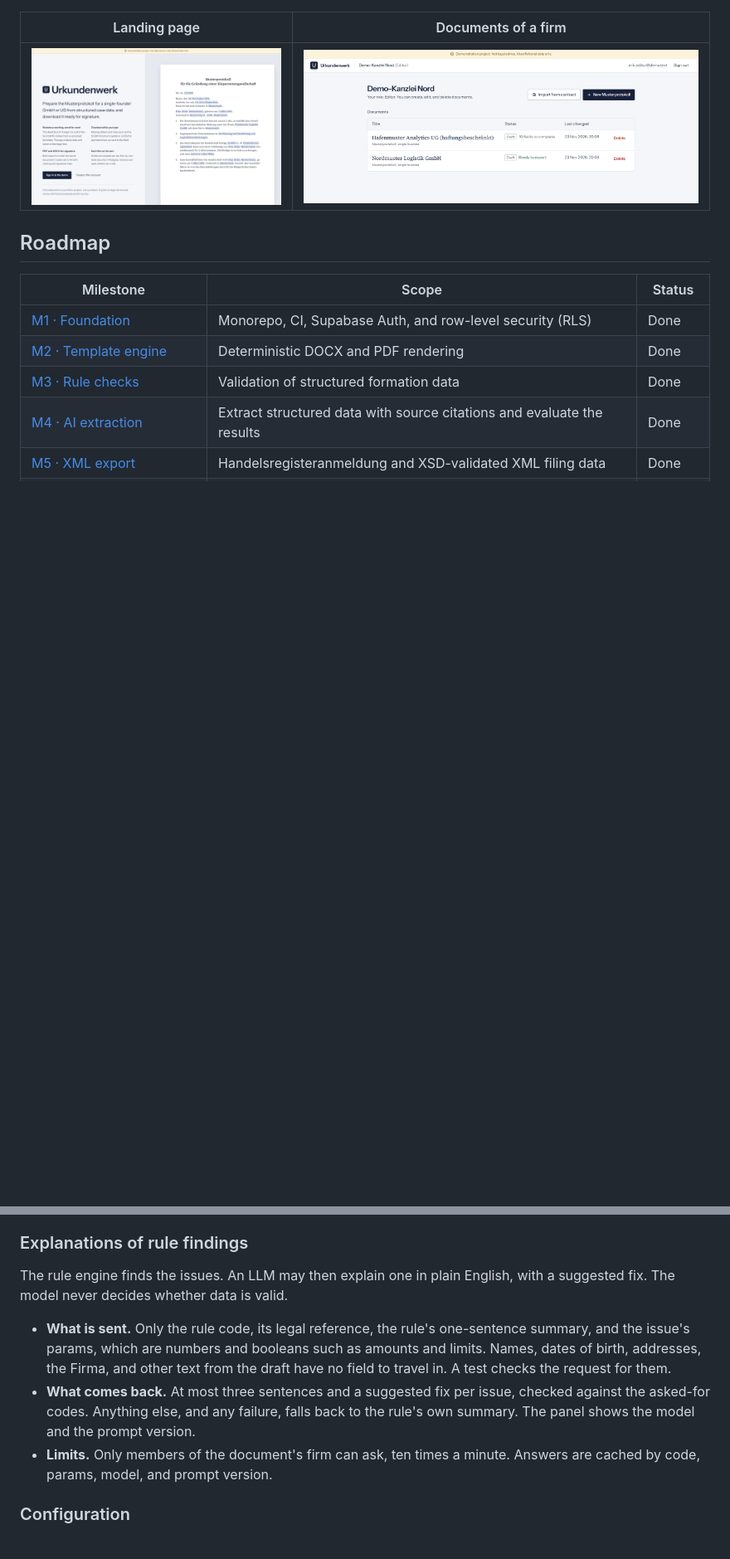
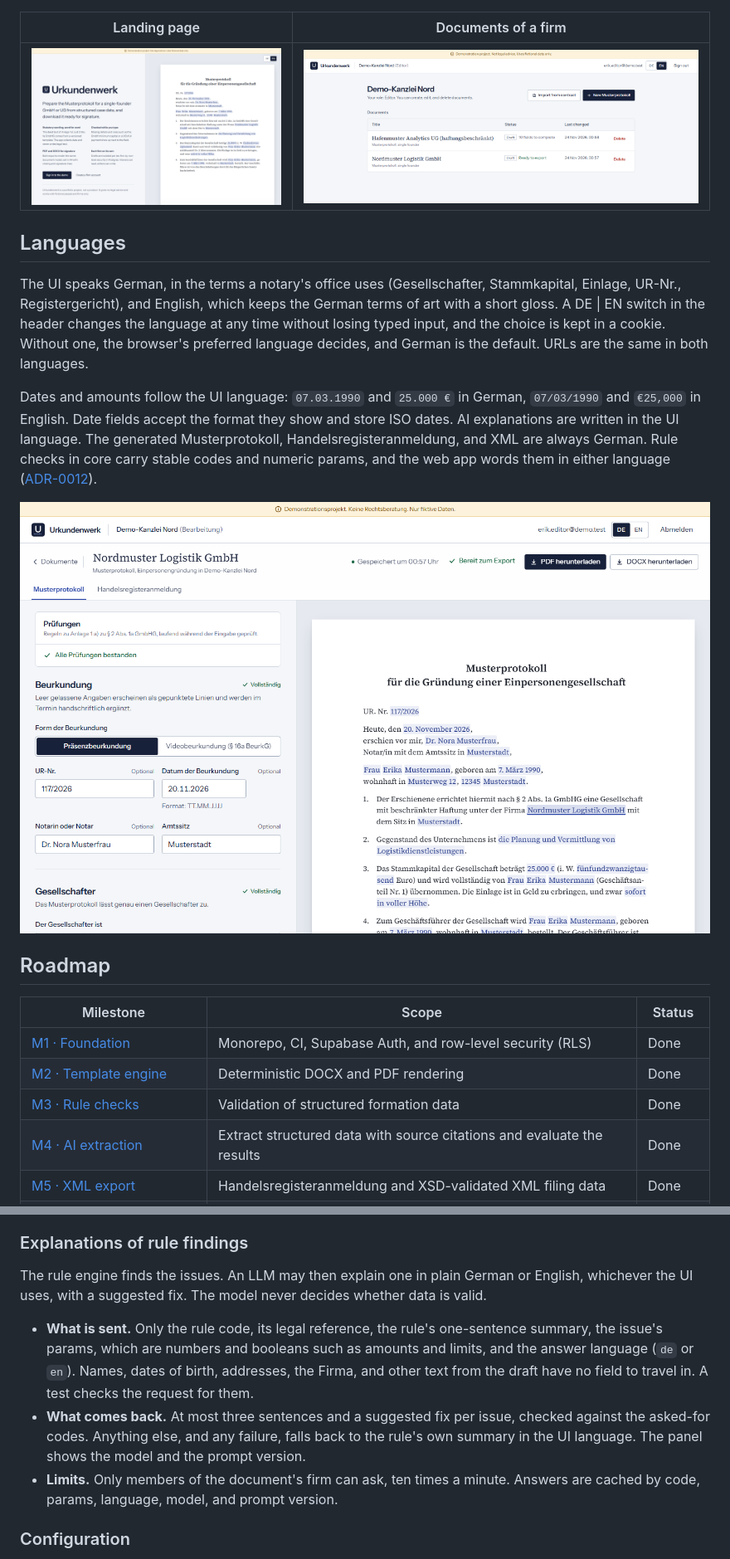
Before and after one commit to Timerk/urkundenwerk, a Markdown page: README.md, 2 parts joined by grey strips. Shown at 83% size. Drawn GitHub-style; pictures changed too: docs/screenshots/builder-de.png (added), docs/screenshots/dashboard.png, docs/screenshots/landing.png; blank space fills up the shorter version.

```diff
--- a/README.md
+++ b/README.md
@@ -71,6 +73,25 @@ The design direction is recorded in [`docs/design.md`](docs/design.md).
 | Landing page                                  | Documents of a firm                              |
 | --------------------------------------------- | ------------------------------------------------ |
 | ![Landing page](docs/screenshots/landing.png) | ![Document list](docs/screenshots/dashboard.png) |
+
+## Languages
+
+The UI speaks German, in the terms a notary's office uses (Gesellschafter,
+Stammkapital, Einlage, UR-Nr., Registergericht), and English, which keeps
+the German terms of art with a short gloss. A DE | EN switch in the header
+changes the language at any time without losing typed input, and the
+choice is kept in a cookie. Without one, the browser's preferred language
+decides, and German is the default. URLs are the same in both languages.
+
+Dates and amounts follow the UI language: `07.03.1990` and `25.000 €` in
+German, `07/03/1990` and `€25,000` in English. Date fields accept the
+format they show and store ISO dates. AI explanations are written in the UI
+language. The generated Musterprotokoll, Handelsregisteranmeldung, and XML
+are always German. Rule checks in core carry stable codes and numeric
+params, and the web app words them in either language
+([ADR-0012](docs/adr/0012-ui-languages.md)).
+
+![The builder in German, with the form and the Prüfungen panel on the left and the deed preview on the right](docs/screenshots/builder-de.png)
 
 ## Roadmap
 
@@ -232,20 +253,20 @@ The model proposes; Urkundenwerk's code decides what is verified
 ### Explanations of rule findings
 
 The rule engine finds the issues. An LLM may then explain one in plain
-English, with a suggested fix. The model never decides whether data is
+German or English, whichever the UI uses, with a suggested fix. The model never decides whether data is
 valid.
 
 - **What is sent.** Only the rule code, its legal reference, the rule's
-  one-sentence summary, and the issue's params, which are numbers and
-  booleans such as amounts and limits. Names, dates of birth, addresses, the
+  one-sentence summary, the issue's params, which are numbers and booleans
+  such as amounts and limits, and the answer language (`de` or `en`). Names, dates of birth, addresses, the
   Firma, and other text from the draft have no field to travel in. A test
   checks the request for them.
 - **What comes back.** At most three sentences and a suggested fix per
   issue, checked against the asked-for codes. Anything else, and any failure,
-  falls back to the rule's own summary. The panel shows the model and the
-  prompt version.
+  falls back to the rule's own summary in the UI language. The panel shows
+  the model and the prompt version.
 - **Limits.** Only members of the document's firm can ask, ten times a
-  minute. Answers are cached by code, params, model, and prompt version.
+  minute. Answers are cached by code, params, language, model, and prompt version.
 
 ### Configuration
 
```
Also changed, not shown: other parts of README.md (+6 -3 lines), docs/adr/0012-ui-languages.md (added, +74 -0 lines), docs/design.md (+16 -4 lines), docs/screenshots/builder.png, docs/screenshots/import-review.png, docs/screenshots/register-filing.png.
